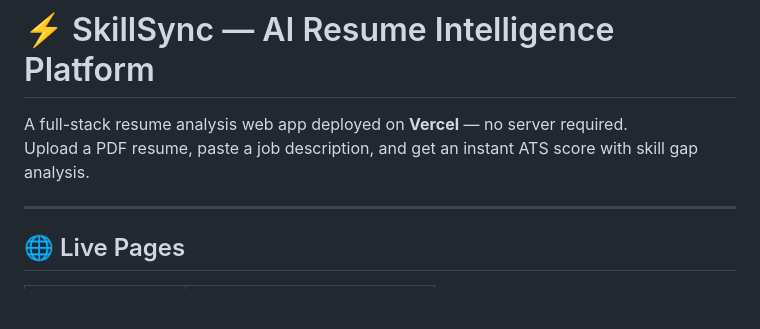
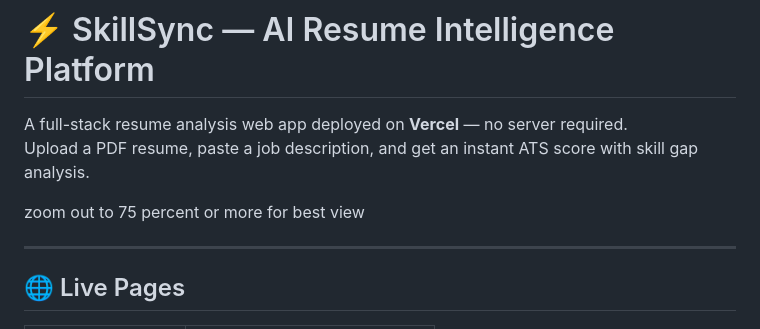
Before and after one commit to Shivam1981-leo/skillsync_website_theme_2, a Markdown page: README.md, the part around the change. Rendered like a GitHub page; blank space fills up the shorter version.

Commit message:
Include zoom viewing instructions in README
Add viewing instructions for optimal experience.

```diff
--- a/README.md
+++ b/README.md
@@ -2,6 +2,8 @@
 
 A full-stack resume analysis web app deployed on **Vercel** — no server required.
 Upload a PDF resume, paste a job description, and get an instant ATS score with skill gap analysis.
+
+zoom out to 75 percent or more for best view
 
 ---
 
```
